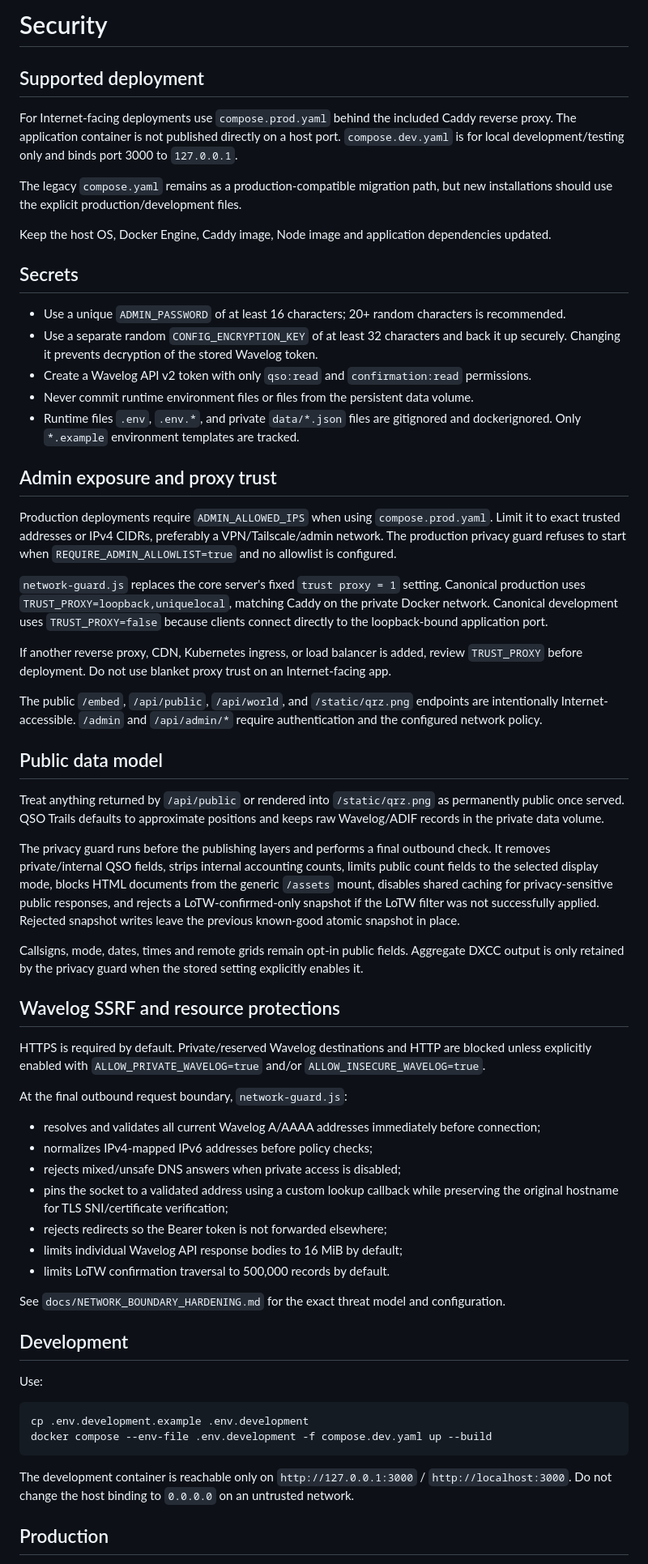
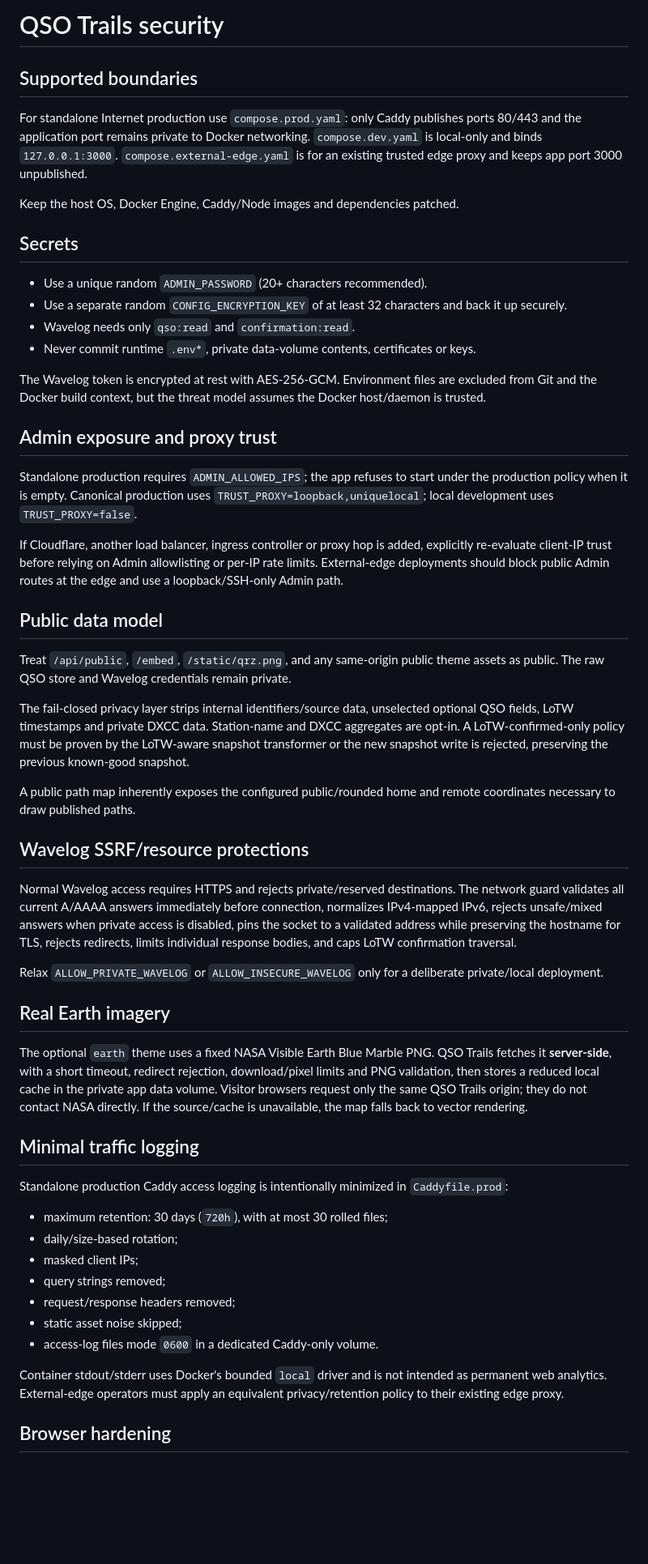
Before and after one commit to paraabeli/qso-trails, a Markdown page: SECURITY.md, the part around one of its changes. Shown at 81% size. Rendered like a GitHub page; blank space fills up the shorter version.

Commit message:
Consolidate security and logging policy

````diff
--- a/SECURITY.md
+++ b/SECURITY.md
@@ -1,65 +1,57 @@
-# Security
+# QSO Trails security
 
-## Supported deployment
+## Supported boundaries
 
-For Internet-facing deployments use `compose.prod.yaml` behind the included Caddy reverse proxy. The application container is not published directly on a host port. `compose.dev.yaml` is for local development/testing only and binds port 3000 to `127.0.0.1`.
+For standalone Internet production use `compose.prod.yaml`: only Caddy publishes ports 80/443 and the application port remains private to Docker networking. `compose.dev.yaml` is local-only and binds `127.0.0.1:3000`. `compose.external-edge.yaml` is for an existing trusted edge proxy and keeps app port 3000 unpublished.
 
-The legacy `compose.yaml` remains as a production-compatible migration path, but new installations should use the explicit production/development files.
-
-Keep the host OS, Docker Engine, Caddy image, Node image and application dependencies updated.
+Keep the host OS, Docker Engine, Caddy/Node images and dependencies patched.
 
 ## Secrets
 
-- Use a unique `ADMIN_PASSWORD` of at least 16 characters; 20+ random characters is recommended.
-- Use a separate random `CONFIG_ENCRYPTION_KEY` of at least 32 characters and back it up securely. Changing it prevents decryption of the stored Wavelog token.
-- Create a Wavelog API v2 token with only `qso:read` and `confirmation:read` permissions.
-- Never commit runtime environment files or files from the persistent data volume.
-- Runtime files `.env`, `.env.*`, and private `data/*.json` files are gitignored and dockerignored. Only `*.example` environment templates are tracked.
+- Use a unique random `ADMIN_PASSWORD` (20+ characters recommended).
+- Use a separate random `CONFIG_ENCRYPTION_KEY` of at least 32 characters and back it up securely.
+- Wavelog needs only `qso:read` and `confirmation:read`.
+- Never commit runtime `.env*`, private data-volume contents, certificates or keys.
+
+The Wavelog token is encrypted at rest with AES-256-GCM. Environment files are excluded from Git and the Docker build context, but the threat model assumes the Docker host/daemon is trusted.
 
 ## Admin exposure and proxy trust
 
-Production deployments require `ADMIN_ALLOWED_IPS` when using `compose.prod.yaml`. Limit it to exact trusted addresses or IPv4 CIDRs, preferably a VPN/Tailscale/admin network. The production privacy guard refuses to start when `REQUIRE_ADMIN_ALLOWLIST=true` and no allowlist is configured.
+Standalone production requires `ADMIN_ALLOWED_IPS`; the app refuses to start under the production policy when it is empty. Canonical production uses `TRUST_PROXY=loopback,uniquelocal`; local development uses `TRUST_PROXY=false`.
 
-`network-guard.js` replaces the core server's fixed `trust proxy = 1` setting. Canonical production uses `TRUST_PROXY=loopback,uniquelocal`, matching Caddy on the private Docker network. Canonical development uses `TRUST_PROXY=false` because clients connect directly to the loopback-bound application port.
-
-If another reverse proxy, CDN, Kubernetes ingress, or load balancer is added, review `TRUST_PROXY` before deployment. Do not use blanket proxy trust on an Internet-facing app.
-
-The public `/embed`, `/api/public`, `/api/world`, and `/static/qrz.png` endpoints are intentionally Internet-accessible. `/admin` and `/api/admin/*` require authentication and the configured network policy.
+If Cloudflare, another load balancer, ingress controller or proxy hop is added, explicitly re-evaluate client-IP trust before relying on Admin allowlisting or per-IP rate limits. External-edge deployments should block public Admin routes at the edge and use a loopback/SSH-only Admin path.
 
 ## Public data model
 
-Treat anything returned by `/api/public` or rendered into `/static/qrz.png` as permanently public once served. QSO Trails defaults to approximate positions and keeps raw Wavelog/ADIF records in the private data volume.
+Treat `/api/public`, `/embed`, `/static/qrz.png`, and any same-origin public theme assets as public. The raw QSO store and Wavelog credentials remain private.
 
-The privacy guard runs before the publishing layers and performs a final outbound check. It removes private/internal QSO fields, strips internal accounting counts, limits public count fields to the selected display mode, blocks HTML documents from the generic `/assets` mount, disables shared caching for privacy-sensitive public responses, and rejects a LoTW-confirmed-only snapshot if the LoTW filter was not successfully applied. Rejected snapshot writes leave the previous known-good atomic snapshot in place.
+The fail-closed privacy layer strips internal identifiers/source data, unselected optional QSO fields, LoTW timestamps and private DXCC data. Station-name and DXCC aggregates are opt-in. A LoTW-confirmed-only policy must be proven by the LoTW-aware snapshot transformer or the new snapshot write is rejected, preserving the previous known-good snapshot.
 
-Callsigns, mode, dates, times and remote grids remain opt-in public fields. Aggregate DXCC output is only retained by the privacy guard when the stored setting explicitly enables it.
+A public path map inherently exposes the configured public/rounded home and remote coordinates necessary to draw published paths.
 
-## Wavelog SSRF and resource protections
+## Wavelog SSRF/resource protections
 
-HTTPS is required by default. Private/reserved Wavelog destinations and HTTP are blocked unless explicitly enabled with `ALLOW_PRIVATE_WAVELOG=true` and/or `ALLOW_INSECURE_WAVELOG=true`.
+Normal Wavelog access requires HTTPS and rejects private/reserved destinations. The network guard validates all current A/AAAA answers immediately before connection, normalizes IPv4-mapped IPv6, rejects unsafe/mixed answers when private access is disabled, pins the socket to a validated address while preserving the hostname for TLS, rejects redirects, limits individual response bodies, and caps LoTW confirmation traversal.
 
-At the final outbound request boundary, `network-guard.js`:
+Relax `ALLOW_PRIVATE_WAVELOG` or `ALLOW_INSECURE_WAVELOG` only for a deliberate private/local deployment.
 
-- resolves and validates all current Wavelog A/AAAA addresses immediately before connection;
-- normalizes IPv4-mapped IPv6 addresses before policy checks;
-- rejects mixed/unsafe DNS answers when private access is disabled;
-- pins the socket to a validated address using a custom lookup callback while preserving the original hostname for TLS SNI/certificate verification;
-- rejects redirects so the Bearer token is not forwarded elsewhere;
-- limits individual Wavelog API response bodies to 16 MiB by default;
-- limits LoTW confirmation traversal to 500,000 records by default.
+## Real Earth imagery
 
-See `docs/NETWORK_BOUNDARY_HARDENING.md` for the exact threat model and configuration.
+The optional `earth` theme uses a fixed NASA Visible Earth Blue Marble PNG. QSO Trails fetches it **server-side**, with a short timeout, redirect rejection, download/pixel limits and PNG validation, then stores a reduced local cache in the private app data volume. Visitor browsers request only the same QSO Trails origin; they do not contact NASA directly. If the source/cache is unavailable, the map falls back to vector rendering.
 
-## Development
+## Minimal traffic logging
 
-Use:
+Standalone production Caddy access logging is intentionally minimized in `Caddyfile.prod`:
 
-```bash
-cp .env.development.example .env.development
-docker compose --env-file .env.development -f compose.dev.yaml up --build
-```
+- maximum retention: 30 days (`720h`), with at most 30 rolled files;
+- daily/size-based rotation;
+- masked client IPs;
+- query strings removed;
+- request/response headers removed;
+- static asset noise skipped;
+- access-log files mode `0600` in a dedicated Caddy-only volume.
 
-The development container is reachable only on `http://127.0.0.1:3000` / `http://localhost:3000`. Do not change the host binding to `0.0.0.0` on an untrusted network.
+Container stdout/stderr uses Docker's bounded `local` driver and is not intended as permanent web analytics. External-edge operators must apply an equivalent privacy/retention policy to their existing edge proxy.
 
-## Production
+## Browser hardening
 
````
Also changed, not shown: other parts of SECURITY.md (+4 -10 lines).
